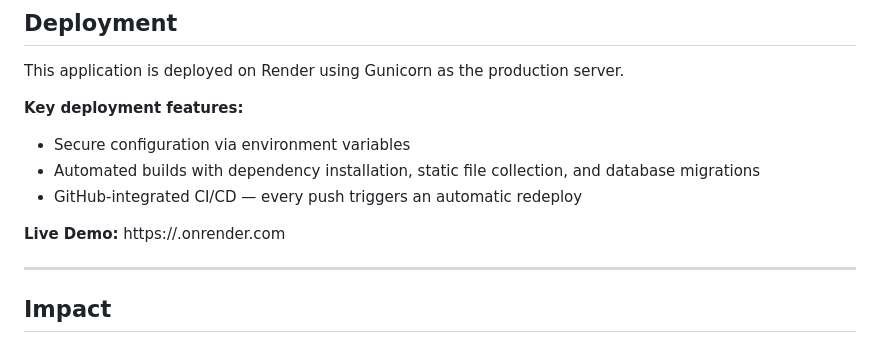
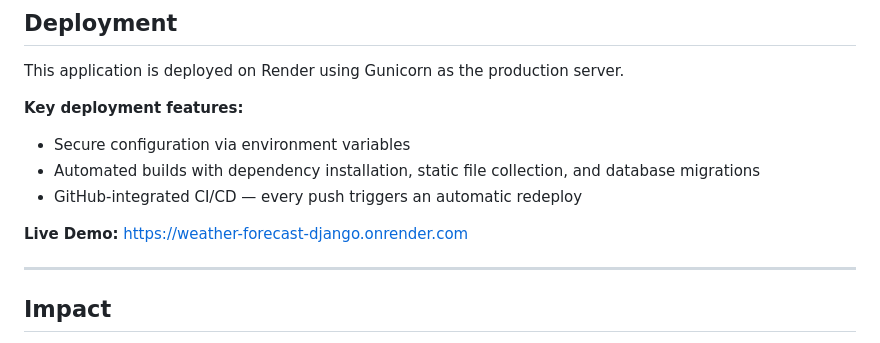
Before and after one commit to sumedhp23/weather-forecast-django, a Markdown page: README.md, the part around the change. Rendered like a GitHub page.

Commit message:
Deployed link updated in README.md

```diff
--- a/README.md
+++ b/README.md
@@ -101,7 +101,7 @@ This application is deployed on Render using Gunicorn as the production server.
 - Automated builds with dependency installation, static file collection, and database migrations
 - GitHub-integrated CI/CD — every push triggers an automatic redeploy
 
-**Live Demo:** https://<your-app>.onrender.com
+**Live Demo:** https://weather-forecast-django.onrender.com
 
 ---
 
```
